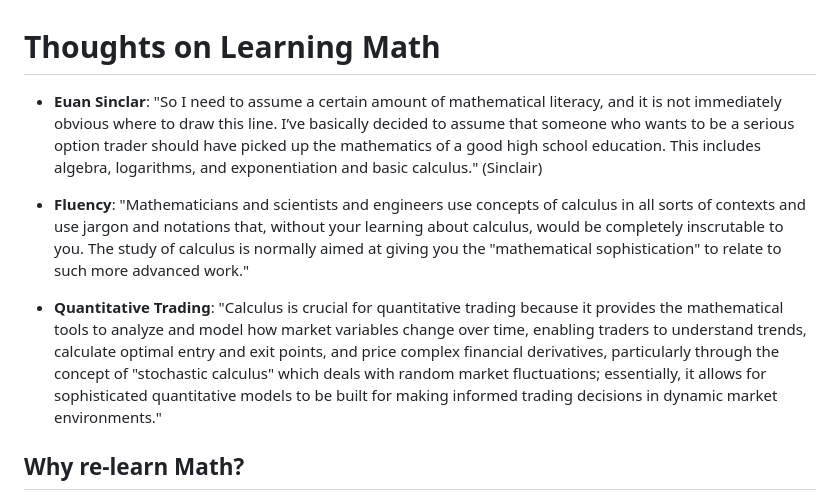
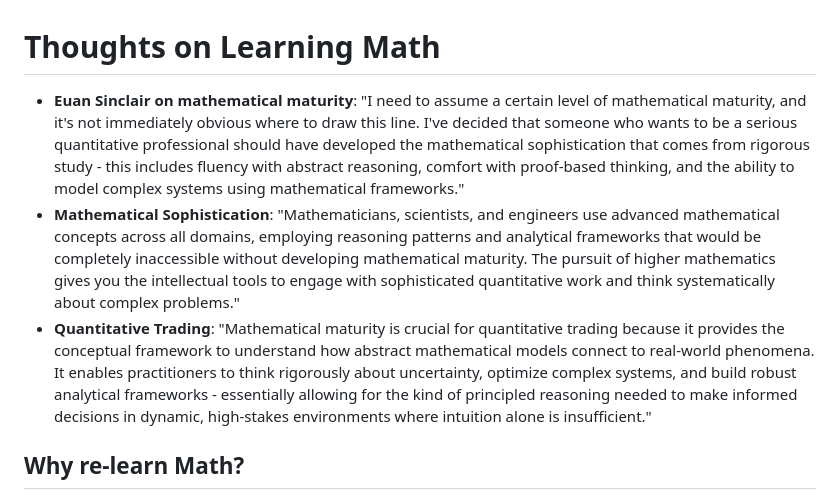
Before and after one commit to achao-io/math, a Markdown page: README.md, the part around the change. Drawn GitHub-style.

```diff
--- a/README.md
+++ b/README.md
@@ -1,10 +1,7 @@
 # Thoughts on Learning Math
-
-- **Euan Sinclar**: "So I need to assume a certain amount of mathematical literacy, and it is not immediately obvious where to draw this line. I’ve basically decided to assume that someone who wants to be a serious option trader should have picked up the mathematics of a good high school education. This includes algebra, logarithms, and exponentiation and basic calculus." (Sinclair)
-
-- **Fluency**: "Mathematicians and scientists and engineers use concepts of calculus in all sorts of contexts and use jargon and notations that, without your learning about calculus, would be completely inscrutable to you. The study of calculus is normally aimed at giving you the "mathematical sophistication" to relate to such more advanced work."
-
-- **Quantitative Trading**: "Calculus is crucial for quantitative trading because it provides the mathematical tools to analyze and model how market variables change over time, enabling traders to understand trends, calculate optimal entry and exit points, and price complex financial derivatives, particularly through the concept of "stochastic calculus" which deals with random market fluctuations; essentially, it allows for sophisticated quantitative models to be built for making informed trading decisions in dynamic market environments."
+- **Euan Sinclair on mathematical maturity**: "I need to assume a certain level of mathematical maturity, and it's not immediately obvious where to draw this line. I've decided that someone who wants to be a serious quantitative professional should have developed the mathematical sophistication that comes from rigorous study - this includes fluency with abstract reasoning, comfort with proof-based thinking, and the ability to model complex systems using mathematical frameworks."
+- **Mathematical Sophistication**: "Mathematicians, scientists, and engineers use advanced mathematical concepts across all domains, employing reasoning patterns and analytical frameworks that would be completely inaccessible without developing mathematical maturity. The pursuit of higher mathematics gives you the intellectual tools to engage with sophisticated quantitative work and think systematically about complex problems."
+- **Quantitative Trading**: "Mathematical maturity is crucial for quantitative trading because it provides the conceptual framework to understand how abstract mathematical models connect to real-world phenomena. It enables practitioners to think rigorously about uncertainty, optimize complex systems, and build robust analytical frameworks - essentially allowing for the kind of principled reasoning needed to make informed decisions in dynamic, high-stakes environments where intuition alone is insufficient."
 
 ## Why re-learn Math?
 - In late 2024, I explored trading options as a way of generating income (primarily selling call/put spreads and CSPs). As I went further into it, I realized my mathematical foundation was weak, and hindered my learning. Tried reading Natenburg, but felt like I was missing something.
```
